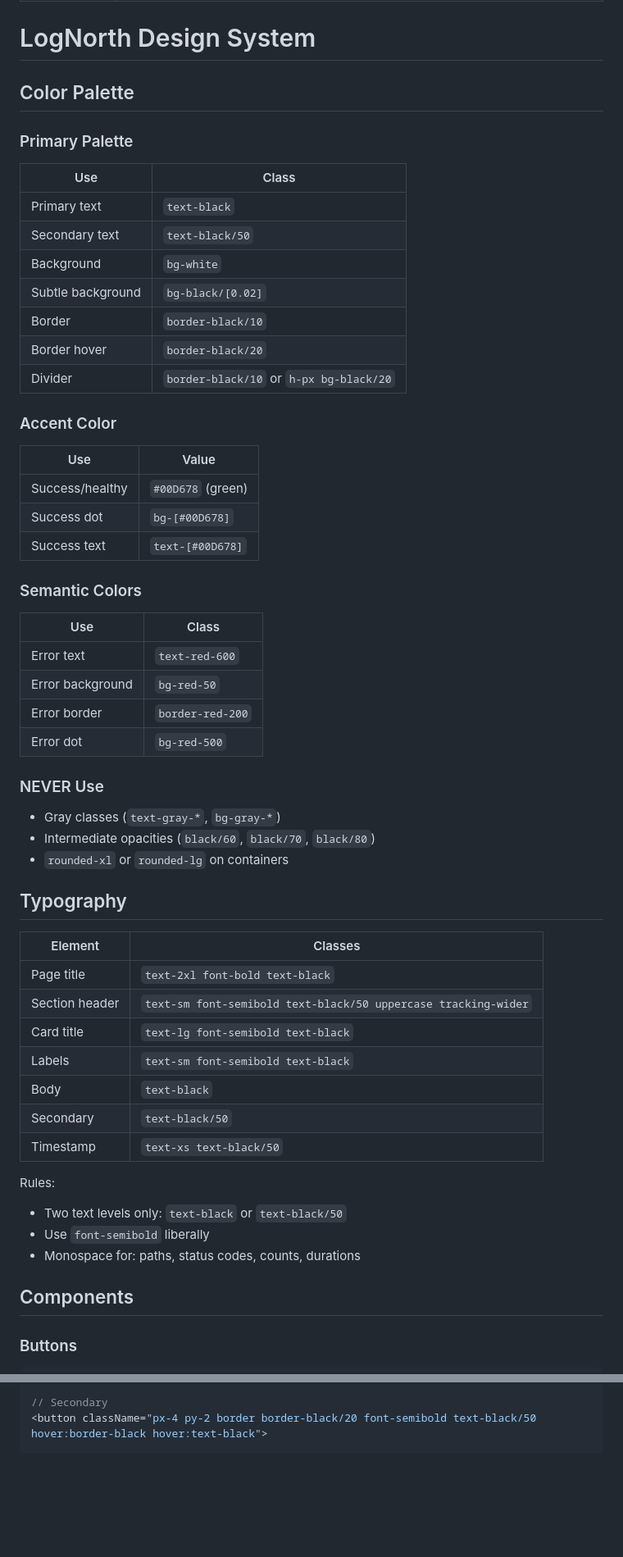
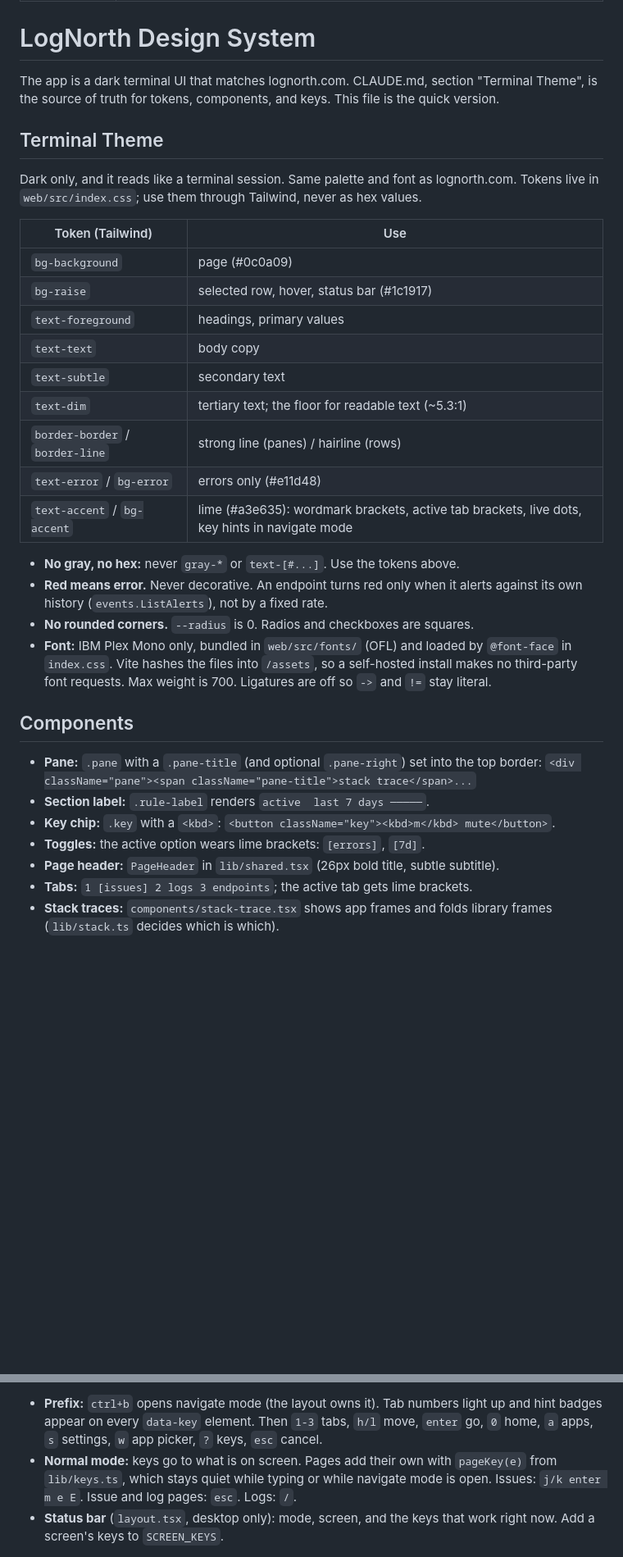
Before and after one commit to karloscodes/lognorth, a Markdown page: .claude/skills/lognorth-design.md, 2 parts joined by grey strips. Shown at 82% size. GitHub-like rendering; blank space fills up the shorter version.

```diff
--- a/.claude/skills/lognorth-design.md
+++ b/.claude/skills/lognorth-design.md
@@ -5,61 +5,46 @@ description: Use when building UI components, pages, or styling for LogNorth - c
 
 # LogNorth Design System
 
-## Color Palette
+The app is a dark terminal UI that matches lognorth.com. CLAUDE.md, section
+"Terminal Theme", is the source of truth for tokens, components, and keys.
+This file is the quick version.
 
-### Primary Palette
+## Terminal Theme
 
-| Use | Class |
-|-----|-------|
-| Primary text | `text-black` |
-| Secondary text | `text-black/50` |
-| Background | `bg-white` |
-| Subtle background | `bg-black/[0.02]` |
-| Border | `border-black/10` |
-| Border hover | `border-black/20` |
-| Divider | `border-black/10` or `h-px bg-black/20` |
+Dark only, and it reads like a terminal session. Same palette and font as
+lognorth.com. Tokens live in `web/src/index.css`; use them through Tailwind,
+never as hex values.
 
-### Accent Color
+| Token (Tailwind) | Use |
+|---|---|
+| `bg-background` | page (#0c0a09) |
+| `bg-raise` | selected row, hover, status bar (#1c1917) |
+| `text-foreground` | headings, primary values |
+| `text-text` | body copy |
+| `text-subtle` | secondary text |
+| `text-dim` | tertiary text; the floor for readable text (~5.3:1) |
+| `border-border` / `border-line` | strong line (panes) / hairline (rows) |
+| `text-error` / `bg-error` | errors only (#e11d48) |
+| `text-accent` / `bg-accent` | lime (#a3e635): wordmark brackets, active tab brackets, live dots, key hints in navigate mode |
 
-| Use | Value |
-|-----|-------|
-| Success/healthy | `#00D678` (green) |
-| Success dot | `bg-[#00D678]` |
-| Success text | `text-[#00D678]` |
-
-### Semantic Colors
-
-| Use | Class |
-|-----|-------|
-| Error text | `text-red-600` |
-| Error background | `bg-red-50` |
-| Error border | `border-red-200` |
-| Error dot | `bg-red-500` |
-
-### NEVER Use
-
-- Gray classes (`text-gray-*`, `bg-gray-*`)
-- Intermediate opacities (`black/60`, `black/70`, `black/80`)
-- `rounded-xl` or `rounded-lg` on containers
-
-## Typography
-
-| Element | Classes |
-|---------|---------|
-| Page title | `text-2xl font-bold text-black` |
-| Section header | `text-sm font-semibold text-black/50 uppercase tracking-wider` |
-| Card title | `text-lg font-semibold text-black` |
-| Labels | `text-sm font-semibold text-black` |
-| Body | `text-black` |
-| Secondary | `text-black/50` |
-| Timestamp | `text-xs text-black/50` |
-
-Rules:
-- Two text levels only: `text-black` or `text-black/50`
-- Use `font-semibold` liberally
-- Monospace for: paths, status codes, counts, durations
+- **No gray, no hex:** never `gray-*` or `text-[#...]`. Use the tokens above.
+- **Red means error.** Never decorative. An endpoint turns red only when it
+  alerts against its own history (`events.ListAlerts`), not by a fixed rate.
+- **No rounded corners.** `--radius` is 0. Radios and checkboxes are squares.
+- **Font:** IBM Plex Mono only, bundled in `web/src/fonts/` (OFL) and loaded by
+  `@font-face` in `index.css`. Vite hashes the files into `/assets`, so a
+  self-hosted install makes no third-party font requests. Max weight is 700.
+  Ligatures are off so `->` and `!=` stay literal.
 
 ## Components
 
-### Buttons
+- **Pane:** `.pane` with a `.pane-title` (and optional `.pane-right`) set into
+  the top border: `<div className="pane"><span className="pane-title">stack trace</span>...`
+- **Section label:** `.rule-label` renders `active  last 7 days ─────`.
+- **Key chip:** `.key` with a `<kbd>`: `<button className="key"><kbd>m</kbd> mute</button>`.
+- **Toggles:** the active option wears lime brackets: `[errors]`, `[7d]`.
+- **Page header:** `PageHeader` in `lib/shared.tsx` (26px bold title, subtle subtitle).
+- **Tabs:** `1 [issues] 2 logs 3 endpoints`; the active tab gets lime brackets.
+- **Stack traces:** `components/stack-trace.tsx` shows app frames and folds
+  library frames (`lib/stack.ts` decides which is which).
 
@@ -69,4 +52,12 @@ Rules:
 
-// Secondary
-<button className="px-4 py-2 border border-black/20 font-semibold text-black/50 hover:border-black hover:text-black">
+- **Prefix:** `ctrl+b` opens navigate mode (the layout owns it). Tab numbers
+  light up and hint badges appear on every `data-key` element.
+  Then `1-3` tabs, `h/l` move, `enter` go, `0` home, `a` apps, `s` settings,
+  `w` app picker, `?` keys, `esc` cancel.
+- **Normal mode:** keys go to what is on screen. Pages add their own with
+  `pageKey(e)` from `lib/keys.ts`, which stays quiet while typing or while
+  navigate mode is open. Issues: `j/k enter m e E`. Issue and log pages: `esc`.
+  Logs: `/`.
+- **Status bar** (`layout.tsx`, desktop only): mode, screen, and the keys that
+  work right now. Add a screen's keys to `SCREEN_KEYS`.
 
```
Also changed, not shown: other parts of .claude/skills/lognorth-design.md (+5 -124 lines), AGENTS.md (+6 -17 lines), CLAUDE.md (+45 -92 lines).
